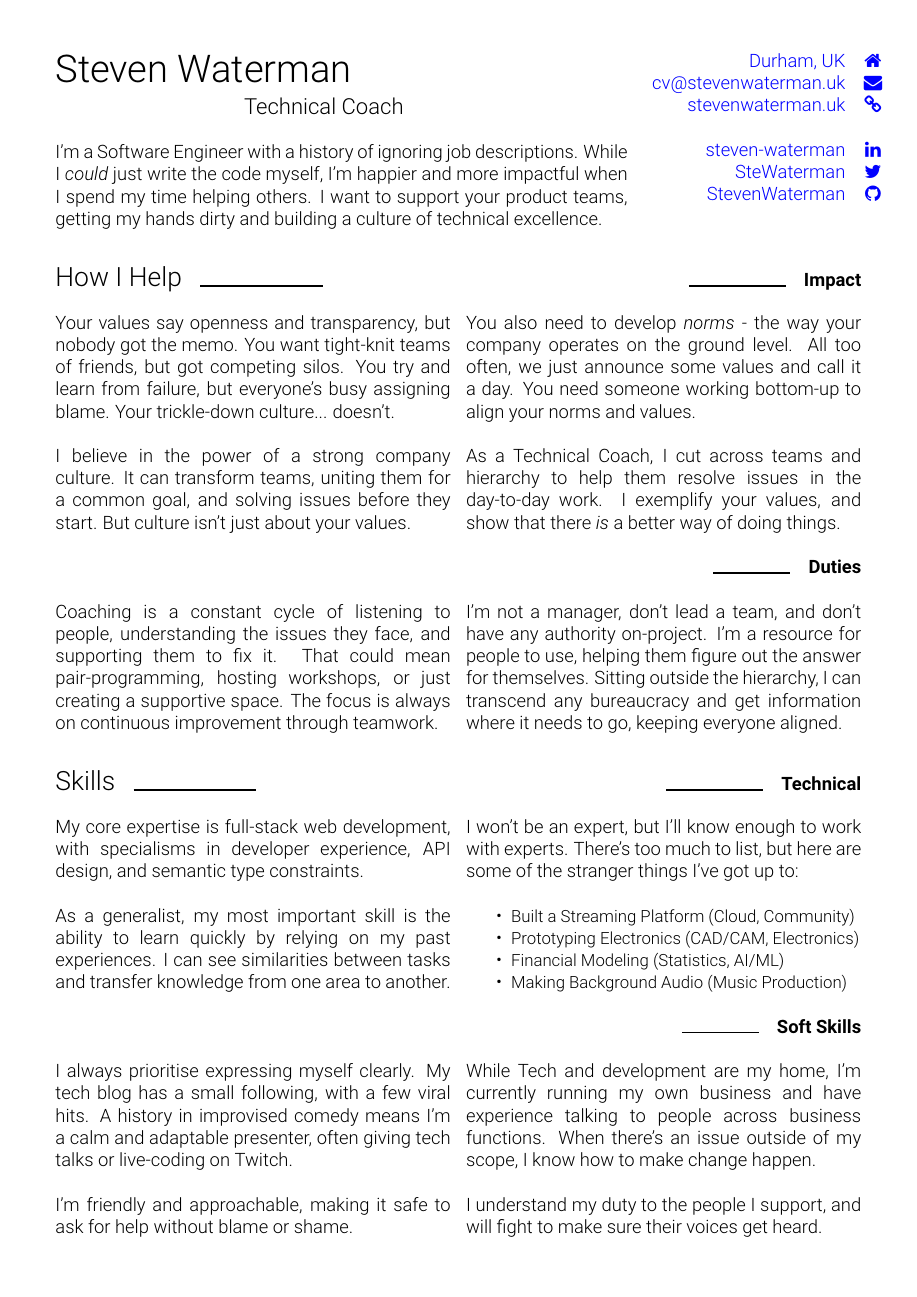
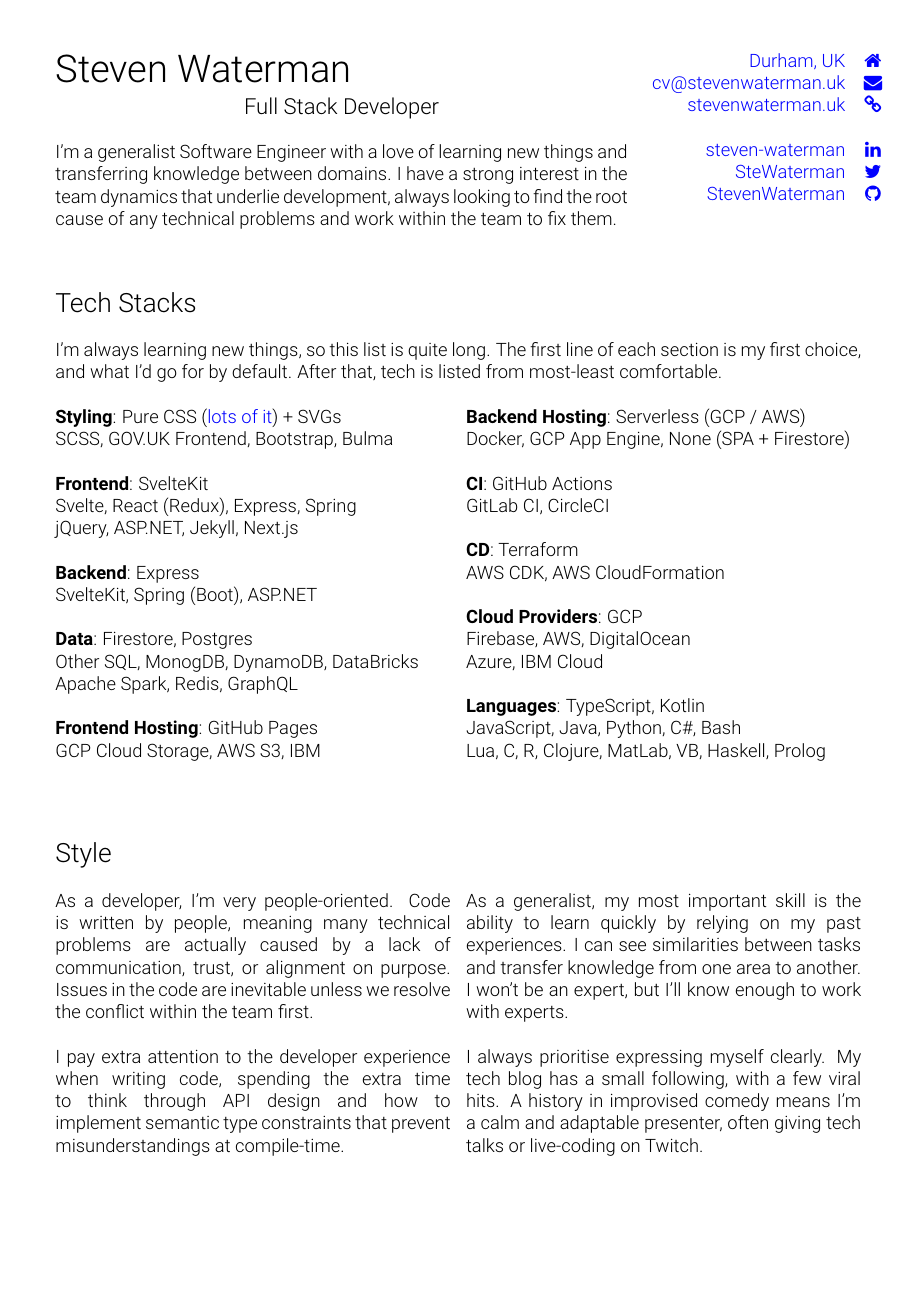
Before and after one commit to stevenwaterman/CV, a LaTeX CV (StevenWatermanCV.tex): page 1 of 3. Compiled offline with pdfLaTeX.

Commit message:
Add technical option

```diff
--- a/StevenWatermanCV.tex
+++ b/StevenWatermanCV.tex
@@ -28,7 +28,7 @@
 \begin{document}
 	\begin{Huge}Steven Waterman\end{Huge}
 
-	\vspace{6pt}\hspace{120pt} \begin{large}Technical Coach\end{large}\\
+	\vspace{6pt}\hspace{120pt} \begin{large}Full Stack Developer\end{large}\\
 
 	\begin{wraptable}{r}{5cm}
 		\vspace{-75pt}
@@ -43,143 +43,69 @@
 		\end{tabular}
 	\end{wraptable}
 
-	I'm a Software Engineer with a history of ignoring job descriptions.
-	While I \emph{could} just write the code myself, I'm happier and more impactful when I spend my time helping others.
-	I want to support your product teams, getting my hands dirty and building a culture of technical excellence.
+	I'm a generalist Software Engineer with a love of learning new things and transferring knowledge between domains.
+	I have a strong interest in the team dynamics that underlie development, always looking to find the root cause of any technical problems and work within the team to fix them.
 
+	\vspace{40pt}
+	\begin{Large}Tech Stacks\end{Large}\\
 
-%	I love working with people, helping to reinforce the cycles of continuous improvement that ensure we're eventually great.
-
-%	That's why I love helping everyone else work effectively by solving the problems in their way.
-
-%	\begin{multicols}{2}
-%		As a generalist, I quickly learn skills across many domains.
-%		I'm excited by elegant solutions, but when that's not an option, I can draw from other areas to find an 80\% solution.
-%		I use my experience to coach software teams towards technical excellence and transformative collaboration.\\
-%
-%		Currently, I'm working on my own startup as a solo founder. It has been an incredible technical challenge and a real learning experience, but I've realised that I don't enjoy running all aspects of a business at once. I'm seeking new opportunities that let me focus on my strengths.\\
-%	\end{multicols}
-
-	\vspace{24pt}
-	\begin{tabularx}{\textwidth}{@{}llXrr@{}}
-		\begin{Large}How I Help\end{Large}&
-		\rule{80pt}{1pt}&&
-		\rule{63pt}{1pt}&
-		\textbf{Impact}
-	\end{tabularx}\\
+	I'm always learning new things, so this list is quite long.
+	The first line of each section is my first choice, and what I'd go for by default.
+	After that, tech is listed from most-least comfortable.\\
 
 	\begin{multicols}{2}
-		Your values say openness and transparency, but nobody got the memo.
-		You want tight-knit teams of friends, but got competing silos.
-		You try and learn from failure, but everyone's busy assigning blame.
-		Your trickle-down culture... doesn't.\\
+		\textbf{Styling}: Pure CSS (\href{https://stevenwaterman.uk/you-dont-need-js/}{lots of it}) + SVGs\\
+		SCSS, GOV.UK Frontend, Bootstrap, Bulma\\
 
-		I believe in the power of a strong company culture.
-		It can transform teams, uniting them for a common goal, and solving issues before they start.
-		But culture isn't just about your values.\\
+		\textbf{Frontend}: SvelteKit\\
+		Svelte, React (Redux), Express, Spring\\
+		jQuery, ASP.NET, Jekyll, Next.js\\
 
-		You also need to develop \emph{norms} - the way your company operates on the ground level.
-		All too often, we just announce some values and call it a day.
-		You need someone working bottom-up to align your norms and values.\\
+		\textbf{Backend}: Express\\
+		SvelteKit, Spring (Boot), ASP.NET\\
 
-		As a Technical Coach, I cut across teams and hierarchy to help them resolve issues in the day-to-day work.
-		I exemplify your values, and show that there \emph{is} a better way of doing things.
+		\textbf{Data}: Firestore, Postgres\\
+		Other SQL, MonogDB, DynamoDB, DataBricks\\
+		Apache Spark, Redis, GraphQL\\
+
+		\textbf{Frontend Hosting}: GitHub Pages\\
+		GCP Cloud Storage, AWS S3, IBM\\
+
+		\textbf{Backend Hosting}: Serverless (GCP / AWS)\\
+		Docker, GCP App Engine, None (SPA + Firestore)\\
+
+		\textbf{CI}: GitHub Actions\\
+		GitLab CI, CircleCI\\
+
+		\textbf{CD}: Terraform\\
+		AWS CDK, AWS CloudFormation\\
+
+		\textbf{Cloud Providers}: GCP\\
+		Firebase, AWS, DigitalOcean\\
+		Azure, IBM Cloud\\
+
+		\textbf{Languages}: TypeScript, Kotlin\\
+		JavaScript, Java, Python, C\#, Bash\\
+		Lua, C, R, Clojure, MatLab, VB, Haskell, Prolog\\
 	\end{multicols}
 
-	\begin{tabularx}{\textwidth}{@{}Xrr@{}}&
-		\rule{50pt}{1pt}&
-		\textbf{Duties}
-	\end{tabularx}\\
+	\vspace{40pt}
+	\begin{Large}Style\end{Large}\\
 
 	\begin{multicols}{2}
-		Coaching is a constant cycle of listening to people, understanding the issues they face, and supporting them to fix it.
-		That could mean pair-programming, hosting workshops, or just creating a supportive space.
-		The focus is always on continuous improvement through teamwork.
+		As a developer, I'm very people-oriented.
+		Code is written by people, meaning many technical problems are actually caused by a lack of communication, trust, or alignment on purpose.
+		Issues in the code are inevitable unless we resolve the conflict within the team first.\\
 
-		I'm not a manager, don't lead a team, and don't have any authority on-project.
-		I'm a resource for people to use, helping them figure out the answer for themselves.
-		Sitting outside the hierarchy, I can transcend any bureaucracy and get information where it needs to go, keeping everyone aligned.
-	\end{multicols}
-
-
-%	\begin{multicols}{2}
-%		I want to work with a software team, coaching them towards best practices and more effective collaboration.
-%		I'm happy to get my hands dirty and help write code, but it's a means to an end.\\
-%
-%		I can't guarantee your project will be a success, but I can make sure that the next one is better.
-%		My priority is ensuring we achieve long-term growth.\\
-%
-%		A typical day might involve pair-programming, facilitating a retro, planning a mobbing session, and chatting with team members individually to understand how I can help them out.\\
-%
-%		\emph{Technical Coach} is the best description of me, but I'm not picky. In your company, I might be a \emph{Lead Developer}, \emph{Scrum Master}, or even \emph{CTO}.\\
-%	\end{multicols}
-%
-%	\begin{tabularx}{\textwidth}{@{}Xrr@{}}&
-%		\rule{50pt}{1pt}&
-%		\textbf{Culture}
-%	\end{tabularx}\\
-%
-%	\begin{multicols}{2}
-%		Your leadership must value openness and transparency, empowering individuals to fix the problems they see.
-%		You must embrace tight-knit teams that work together as friends.
-%		Success should be celebrated, while learning from failures.\\
-%
-%		So far, I've only talked about what leadership thinks - your \emph{values}.
-%		Your \emph{norms} are even more important.
-%
-%		However, culture is not just about \emph{values} - the things you stick on a poster.
-%		It's also about \emph{norms}, and how they align with your values.
-%
-%
-%
-%%		As a large part of my role is helping to \emph{create} that culture, I only have one real requirement.
-%%		Management \emph{must} see the value in building a culture of high-trust, collectivism, and psychological safety.
-%%		It can't be an uphill battle.
-%	\end{multicols}
-
-
-	\vspace{24pt}
-	\begin{tabularx}{\textwidth}{@{}llXrr@{}}
-		\begin{Large}Skills\end{Large}&
-		\rule{80pt}{1pt}&&
-		\rule{63pt}{1pt}&
-		\textbf{Technical}
-	\end{tabularx}\\
-
-	\begin{multicols}{2}
-		My core expertise is full-stack web development, with specialisms in developer experience, API design, and semantic type constraints.\\
+		I pay extra attention to the developer experience when writing code, spending the extra time to think through API design and how to implement semantic type constraints that prevent misunderstandings at compile-time.\\
 
 		As a generalist, my most important skill is the ability to learn quickly by relying on my past experiences.
-		I can see similarities between tasks and transfer knowledge from one area to another.\\
+		I can see similarities between tasks and transfer knowledge from one area to another.
+		I won't be an expert, but I'll know enough to work with experts.\\
 
-		I won't be an expert, but I'll know enough to work with experts.
-		There's too much to list, but here are some of the stranger things I've got up to:\\
-
-		\begin{itemize}[noitemsep,topsep=0pt,partopsep=0pt]
-			\item \begin{small}Built a Streaming Platform (Cloud, Community)\end{small}
-			\item \begin{small}Prototyping Electronics (CAD/CAM, Electronics)\end{small}
-			\item \begin{small}Financial Modeling (Statistics, AI/ML)\end{small}
-			\item \begin{small}Making Background Audio (Music Production)\end{small}\\
-		\end{itemize}
-
-	\end{multicols}
-
-	\begin{tabularx}{\textwidth}{@{}Xrr@{}}&
-		\rule{50pt}{1pt}&
-		\textbf{Soft Skills}
-	\end{tabularx}\\
-
-	\begin{multicols}{2}
 		I always prioritise expressing myself clearly.
 		My tech blog has a small following, with a few viral hits.
 		A history in improvised comedy means I'm a calm and adaptable presenter, often giving tech talks or live-coding on Twitch.\\
-
-		I'm friendly and approachable, making it safe to ask for help without blame or shame.\\
-
-		While Tech and development are my home, I'm currently running my own business and have experience talking to people across business functions.
-		When there's an issue outside of my scope, I know how to make change happen.\\
-
-		I understand my duty to the people I support, and will fight to make sure their voices get heard.\\
 	\end{multicols}
 
 	\newpage
```
Also changed, not shown: StevenWatermanCV.tex (7 more changed lines).
